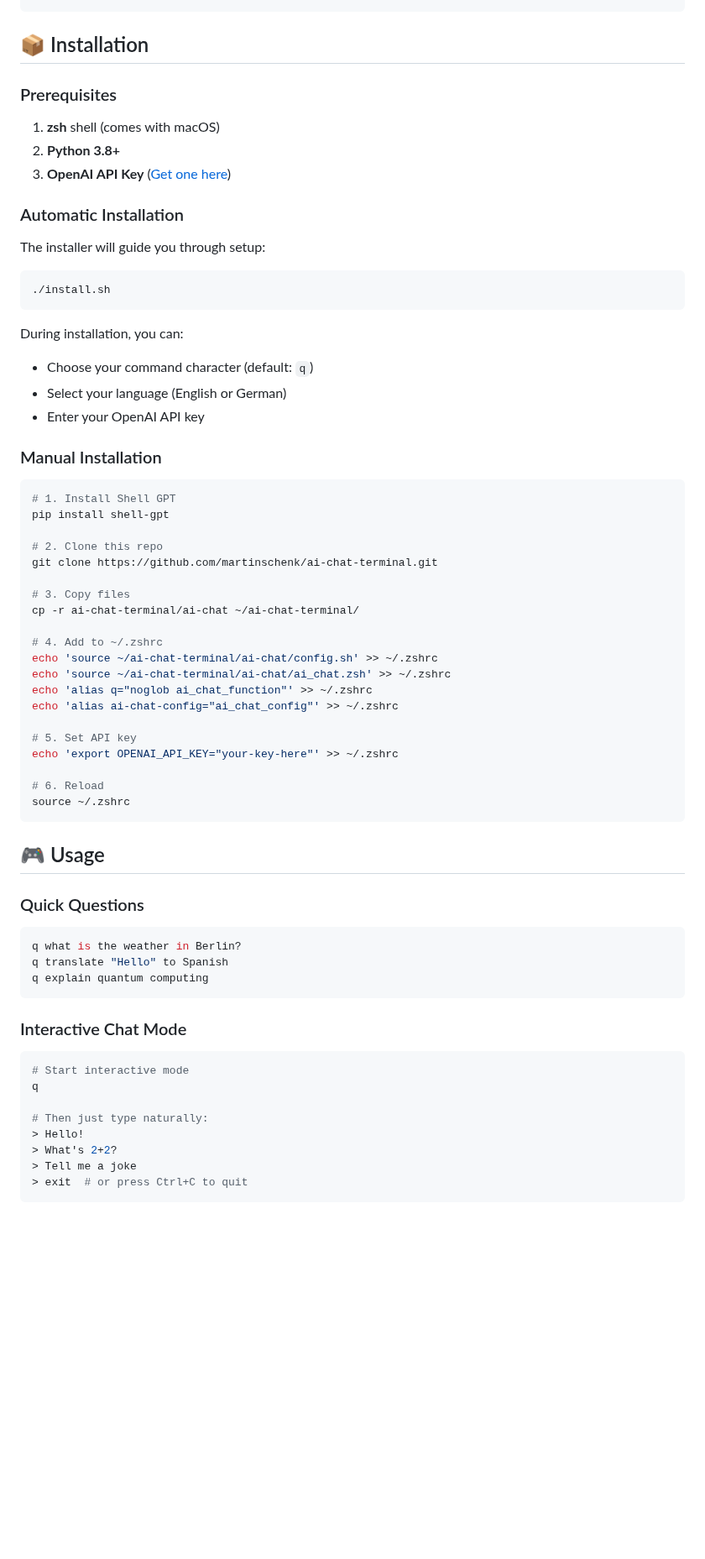
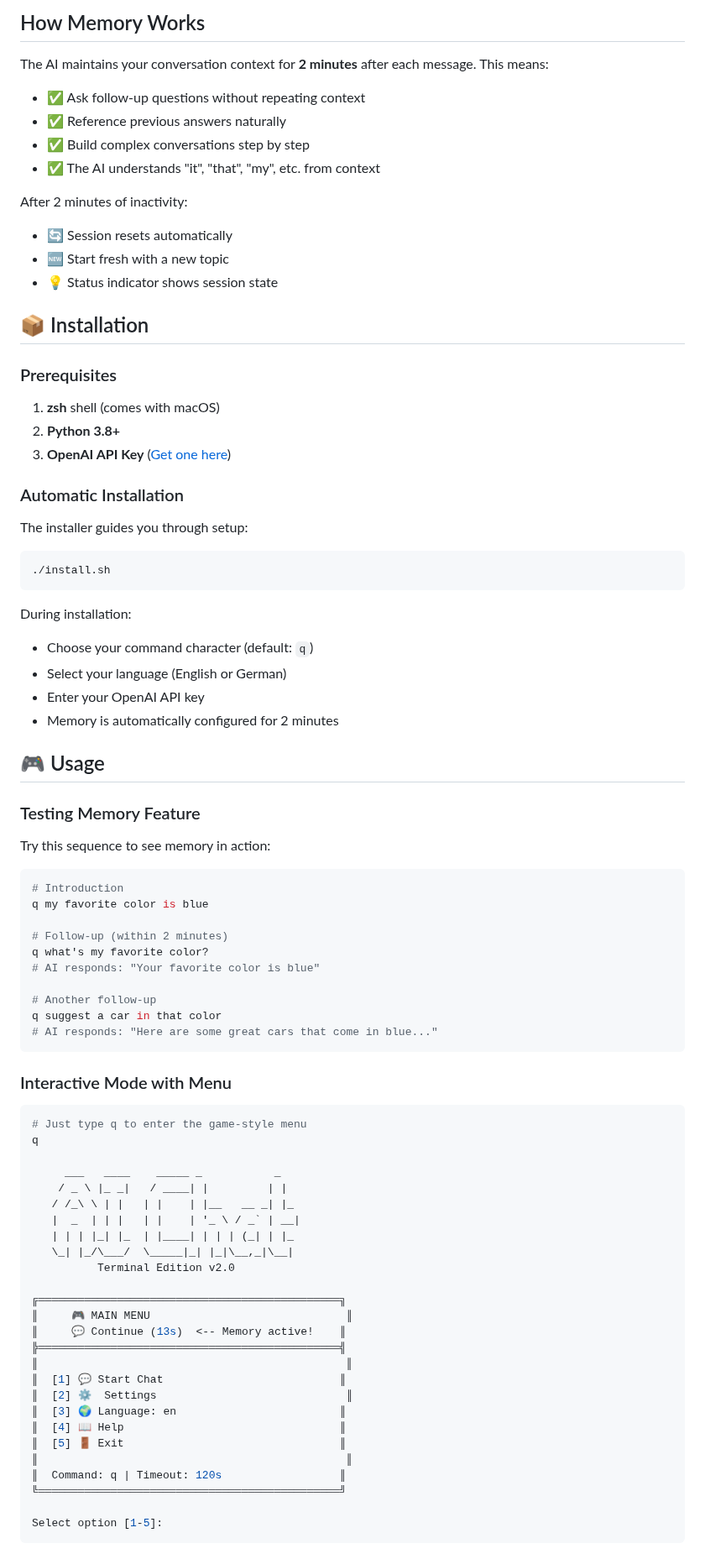
Before and after one commit to martinschenk/ai-chat-terminal, a Markdown page: README.md, the part around one of its changes. Shown at 84% size. Drawn GitHub-style; blank space fills up the shorter version.

````diff
--- a/README.md
+++ b/README.md
@@ -66,4 +79,18 @@ q Hello AI!
 ```
+
+## How Memory Works
+
+The AI maintains your conversation context for **2 minutes** after each message. This means:
+
+- ✅ Ask follow-up questions without repeating context
+- ✅ Reference previous answers naturally
+- ✅ Build complex conversations step by step
+- ✅ The AI understands "it", "that", "my", etc. from context
+
+After 2 minutes of inactivity:
+- 🔄 Session resets automatically
+- 🆕 Start fresh with a new topic
+- 💡 Status indicator shows session state
 
 ## 📦 Installation
 
@@ -75,60 +102,65 @@ q Hello AI!
 
 ### Automatic Installation
 
-The installer will guide you through setup:
+The installer guides you through setup:
 
 ```bash
 ./install.sh
 ```
 
-During installation, you can:
+During installation:
 - Choose your command character (default: `q`)
 - Select your language (English or German)
 - Enter your OpenAI API key
-
-### Manual Installation
-
-```bash
-# 1. Install Shell GPT
-pip install shell-gpt
-
-# 2. Clone this repo
-git clone https://github.com/martinschenk/ai-chat-terminal.git
-
-# 3. Copy files
-cp -r ai-chat-terminal/ai-chat ~/ai-chat-terminal/
-
-# 4. Add to ~/.zshrc
-echo 'source ~/ai-chat-terminal/ai-chat/config.sh' >> ~/.zshrc
-echo 'source ~/ai-chat-terminal/ai-chat/ai_chat.zsh' >> ~/.zshrc
-echo 'alias q="noglob ai_chat_function"' >> ~/.zshrc
-echo 'alias ai-chat-config="ai_chat_config"' >> ~/.zshrc
-
-# 5. Set API key
-echo 'export OPENAI_API_KEY="your-key-here"' >> ~/.zshrc
-
-# 6. Reload
-source ~/.zshrc
-```
+- Memory is automatically configured for 2 minutes
 
 ## 🎮 Usage
 
-### Quick Questions
+### Testing Memory Feature
+
+Try this sequence to see memory in action:
+
 ```bash
-q what is the weather in Berlin?
-q translate "Hello" to Spanish
-q explain quantum computing
+# Introduction
+q my favorite color is blue
+
+# Follow-up (within 2 minutes)
+q what's my favorite color?
+# AI responds: "Your favorite color is blue"
+
+# Another follow-up
+q suggest a car in that color
+# AI responds: "Here are some great cars that come in blue..."
 ```
 
-### Interactive Chat Mode
+### Interactive Mode with Menu
+
 ```bash
-# Start interactive mode
+# Just type q to enter the game-style menu
 q
 
-# Then just type naturally:
-> Hello!
-> What's 2+2?
-> Tell me a joke
-> exit  # or press Ctrl+C to quit
+     ___   ____    _____ _           _
+    / _ \ |_ _|   / ____| |         | |
+   / /_\ \ | |   | |    | |__   __ _| |_
+   |  _  | | |   | |    | '_ \ / _` | __|
+   | | | |_| |_  | |____| | | | (_| | |_
+   \_| |_/\___/  \_____|_| |_|\__,_|\__|
+          Terminal Edition v2.0
+
+╔══════════════════════════════════════════════╗
+║     🎮 MAIN MENU                              ║
+║     💬 Continue (13s)  <-- Memory active!    ║
+╠══════════════════════════════════════════════╣
+║                                               ║
+║  [1] 💬 Start Chat                           ║
+║  [2] ⚙️  Settings                             ║
+║  [3] 🌍 Language: en                         ║
+║  [4] 📖 Help                                 ║
+║  [5] 🚪 Exit                                 ║
+║                                               ║
+║  Command: q | Timeout: 120s                  ║
+╚══════════════════════════════════════════════╝
+
+Select option [1-5]:
 ```
 
````
Also changed, not shown: other parts of README.md (+142 -152 lines).
